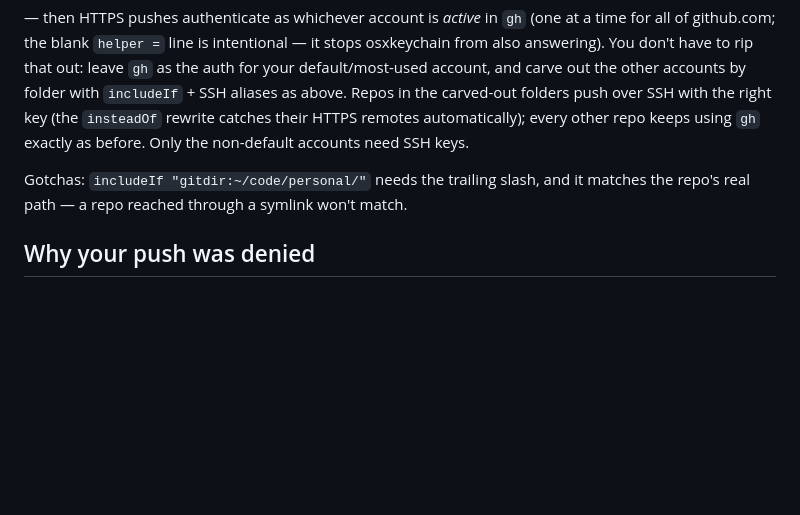
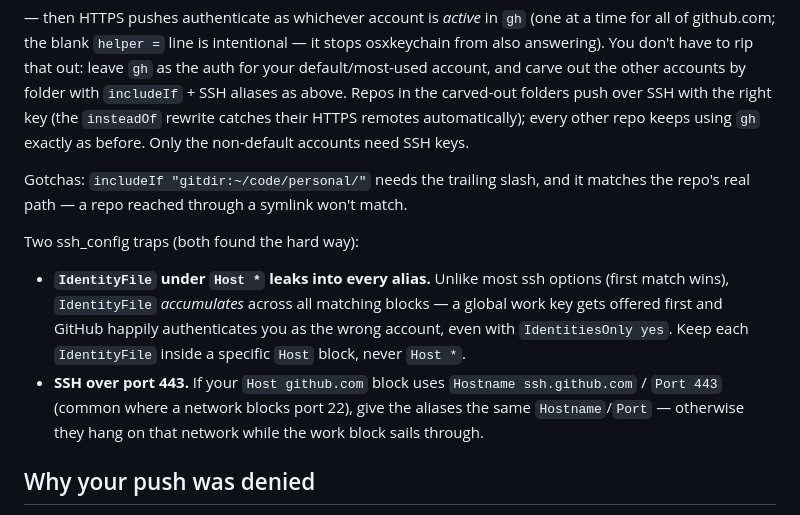
Before and after one commit to edlovesjava/eddie, a Markdown page: docs/GIT-ACCOUNTS.md, the part around the change. GitHub-like rendering; blank space fills up the shorter version.

Commit message:
GIT-ACCOUNTS: document Host * IdentityFile accumulation and ssh-over-443 traps
Co-Authored-By: Claude Fable 5 <noreply@anthropic.com>
Claude-Session: https://claude.ai/code/session_018uSrqVPKadwFxXnzKPLZAk

```diff
--- a/docs/GIT-ACCOUNTS.md
+++ b/docs/GIT-ACCOUNTS.md
@@ -124,6 +124,18 @@ Gotchas: `includeIf "gitdir:~/code/personal/"` needs the trailing slash, and
 it matches the repo's real path — a repo reached through a symlink won't
 match.
 
+Two ssh_config traps (both found the hard way):
+
+- **`IdentityFile` under `Host *` leaks into every alias.** Unlike most ssh
+  options (first match wins), `IdentityFile` *accumulates* across all
+  matching blocks — a global work key gets offered first and GitHub happily
+  authenticates you as the wrong account, even with `IdentitiesOnly yes`.
+  Keep each `IdentityFile` inside a specific `Host` block, never `Host *`.
+- **SSH over port 443.** If your `Host github.com` block uses
+  `Hostname ssh.github.com` / `Port 443` (common where a network blocks
+  port 22), give the aliases the same `Hostname`/`Port` — otherwise they
+  hang on that network while the work block sails through.
+
 ## Why your push was denied
 
 macOS Keychain (the default HTTPS credential helper) stores **one** GitHub
```
